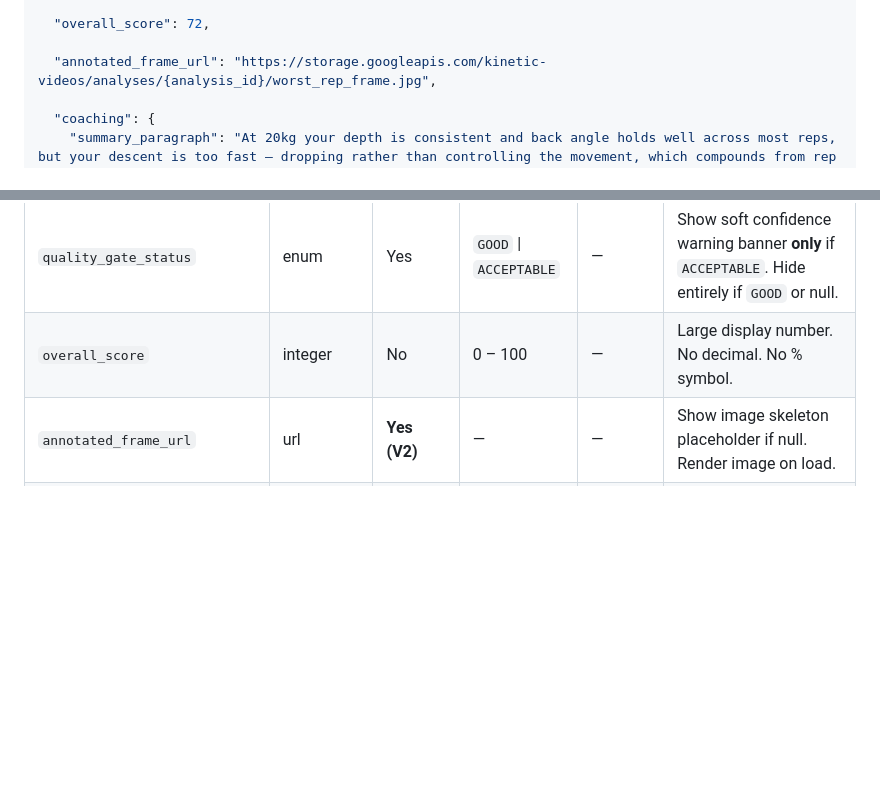
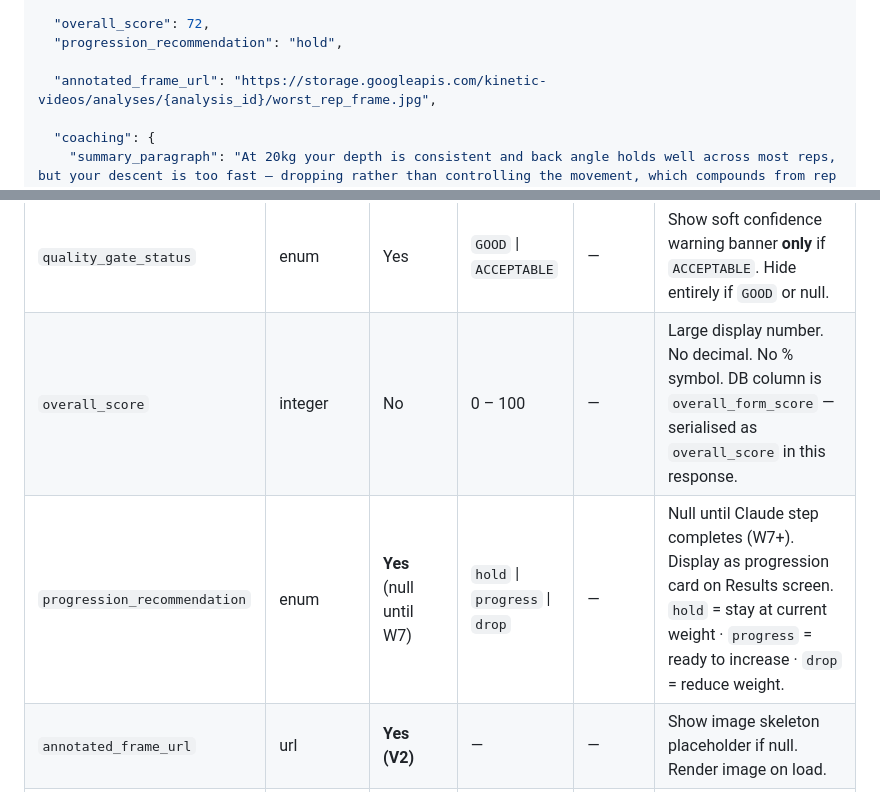
Before and after one commit to amritabalaji-11/kinetic-docs, a Markdown page: FE_Response_Schemas.md, 2 parts joined by grey strips. GitHub-like rendering; blank space fills up the shorter version.

```diff
--- a/FE_Response_Schemas.md
+++ b/FE_Response_Schemas.md
@@ -72,6 +72,7 @@ Who owns what, and what passes between squads at each handoff.
   "quality_gate_status": "GOOD",
 
   "overall_score": 72,
+  "progression_recommendation": "hold",
 
   "annotated_frame_url": "https://storage.googleapis.com/kinetic-videos/analyses/{analysis_id}/worst_rep_frame.jpg",
 
@@ -132,7 +133,8 @@ Who owns what, and what passes between squads at each handoff.
 | `rep_count` | integer | No | 1 – 99 | — | Display as "10 reps" |
 | `created_at` | timestamp | No | — | `D MMM YYYY` | Drop the time. e.g. "9 May 2026" |
 | `quality_gate_status` | enum | Yes | `GOOD` \| `ACCEPTABLE` | — | Show soft confidence warning banner **only** if `ACCEPTABLE`. Hide entirely if `GOOD` or null. |
-| `overall_score` | integer | No | 0 – 100 | — | Large display number. No decimal. No % symbol. |
+| `overall_score` | integer | No | 0 – 100 | — | Large display number. No decimal. No % symbol. DB column is `overall_form_score` — serialised as `overall_score` in this response. |
+| `progression_recommendation` | enum | **Yes** (null until W7) | `hold` \| `progress` \| `drop` | — | Null until Claude step completes (W7+). Display as progression card on Results screen. `hold` = stay at current weight · `progress` = ready to increase · `drop` = reduce weight. |
 | `annotated_frame_url` | url | **Yes (V2)** | — | — | Show image skeleton placeholder if null. Render image on load. |
 | `coaching.summary_paragraph` | string | No | max 400 chars | — | Full-width text block. No truncation. Allow wrap. |
 | `coaching.parameters.[x].score` | integer | No | 0 – 100 | — | One score per parameter card (posture / stability / movement_quality / tempo) |
```
Also changed, not shown: DB_Schema.md (+4 -3 lines).
